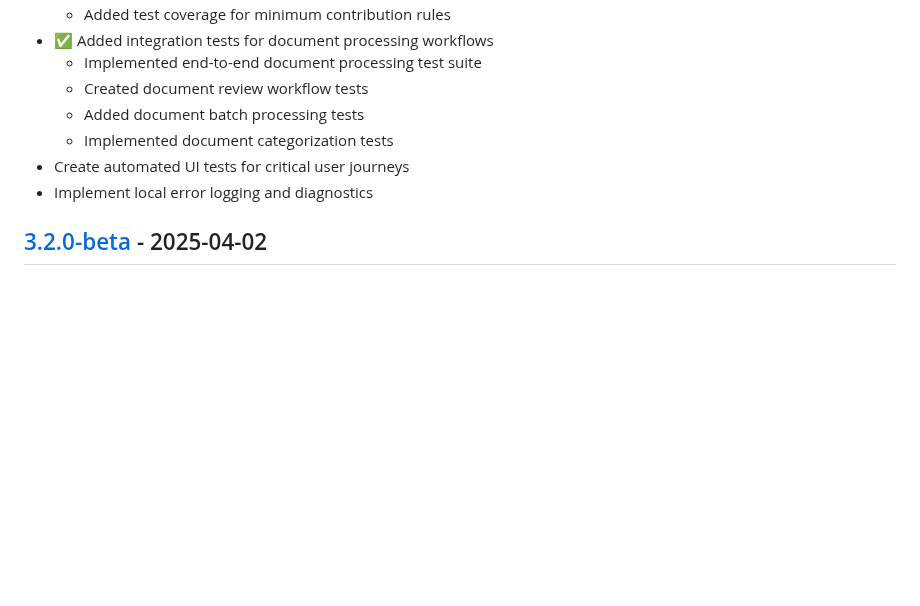
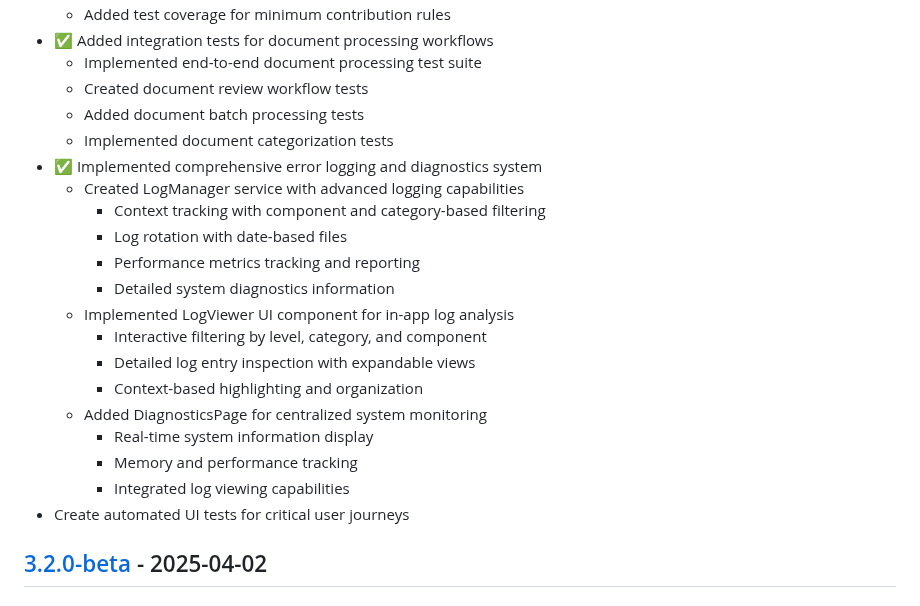
Before and after one commit to Aladin147/financial-pre-accounting-agent-beta, a Markdown page: CHANGELOG.md, the part around the change. Rendered like a GitHub page; blank space fills up the shorter version.

```diff
--- a/CHANGELOG.md
+++ b/CHANGELOG.md
@@ -61,8 +61,21 @@ and this project adheres to [Semantic Versioning](https://semver.org/spec/v2.0.0
   - Created document review workflow tests
   - Added document batch processing tests
   - Implemented document categorization tests
+- ✅ Implemented comprehensive error logging and diagnostics system
+  - Created LogManager service with advanced logging capabilities
+    - Context tracking with component and category-based filtering
+    - Log rotation with date-based files
+    - Performance metrics tracking and reporting
+    - Detailed system diagnostics information
+  - Implemented LogViewer UI component for in-app log analysis
+    - Interactive filtering by level, category, and component
+    - Detailed log entry inspection with expandable views
+    - Context-based highlighting and organization
+  - Added DiagnosticsPage for centralized system monitoring
+    - Real-time system information display
+    - Memory and performance tracking
+    - Integrated log viewing capabilities
 - Create automated UI tests for critical user journeys
-- Implement local error logging and diagnostics
 
 ## [3.2.0-beta] - 2025-04-02
 
```
